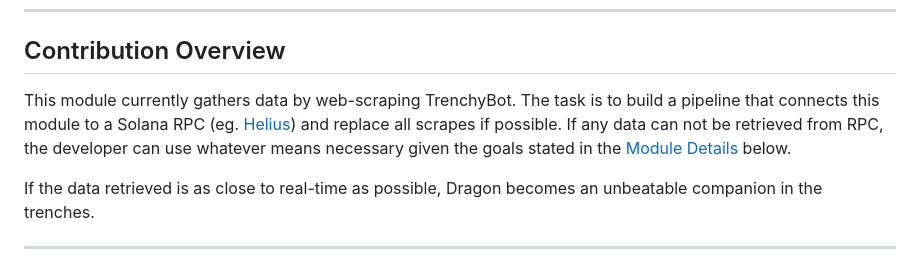
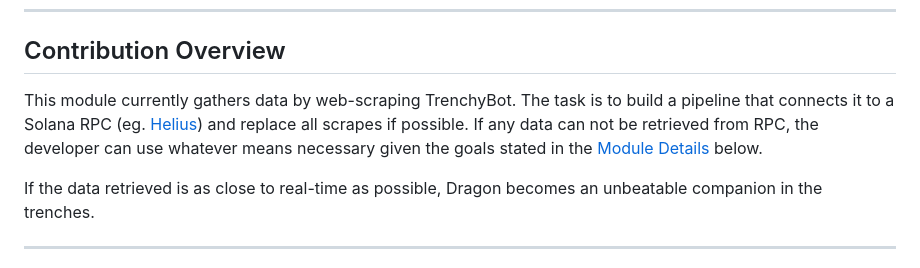
Before and after one commit to alpha-dragon-org/dragon-module3-sniperAnalysis, a Markdown page: README.md, the part around the change. Drawn GitHub-style.

```diff
--- a/README.md
+++ b/README.md
@@ -28,7 +28,7 @@ The initial release includes four modules and the module for this bounty is:
 
 ## Contribution Overview
 
-This module currently gathers data by web-scraping TrenchyBot. The task is to build a pipeline that connects this module to a Solana RPC (eg. [Helius](https://www.helius.dev)) and replace all scrapes if possible. If any data can not be retrieved from RPC, the developer can use whatever means necessary given the goals stated in the [Module Details](#module-details) below.
+This module currently gathers data by web-scraping TrenchyBot. The task is to build a pipeline that connects it to a Solana RPC (eg. [Helius](https://www.helius.dev)) and replace all scrapes if possible. If any data can not be retrieved from RPC, the developer can use whatever means necessary given the goals stated in the [Module Details](#module-details) below.
 
 If the data retrieved is as close to real-time as possible, Dragon becomes an unbeatable companion in the trenches.
 
```
